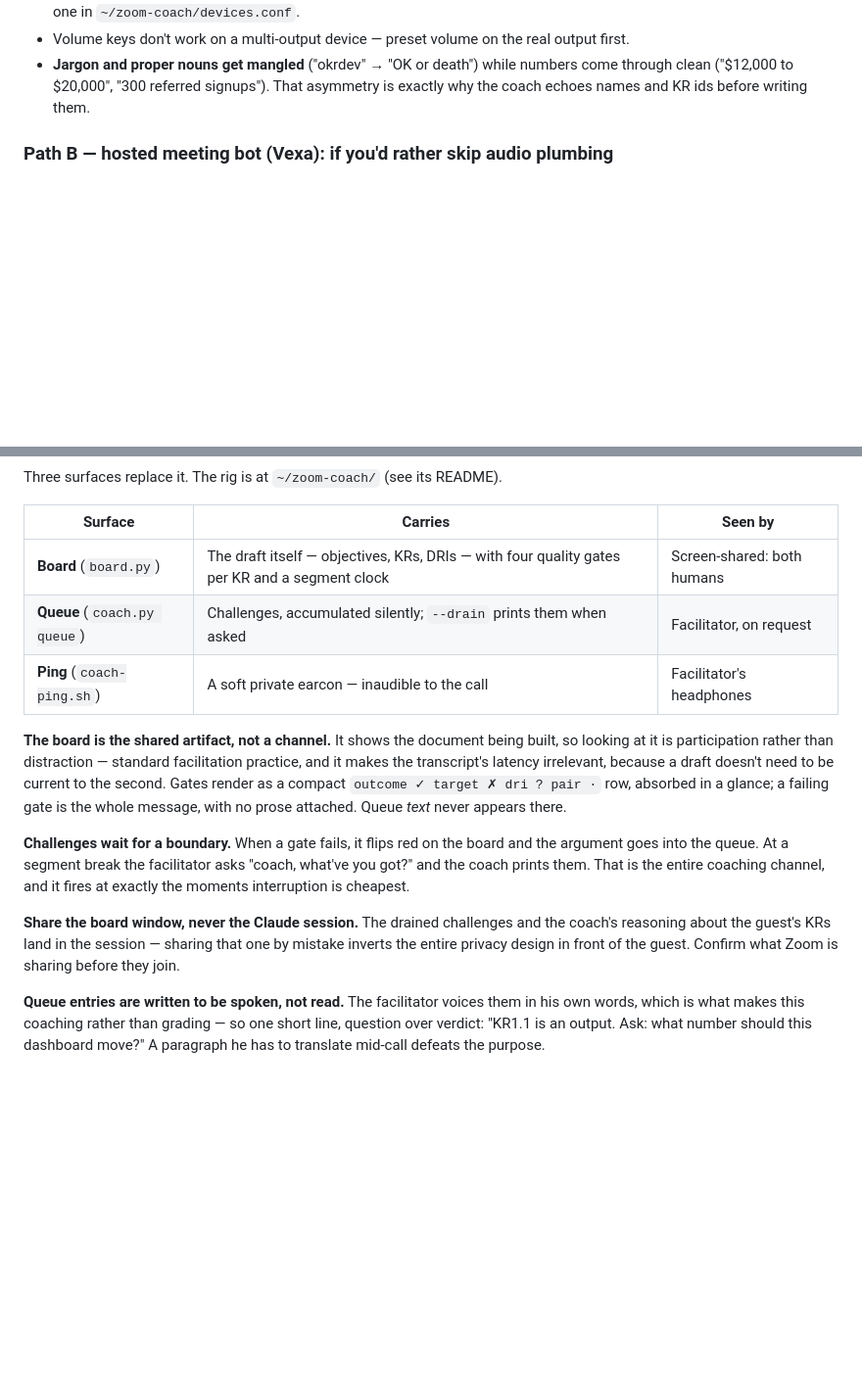
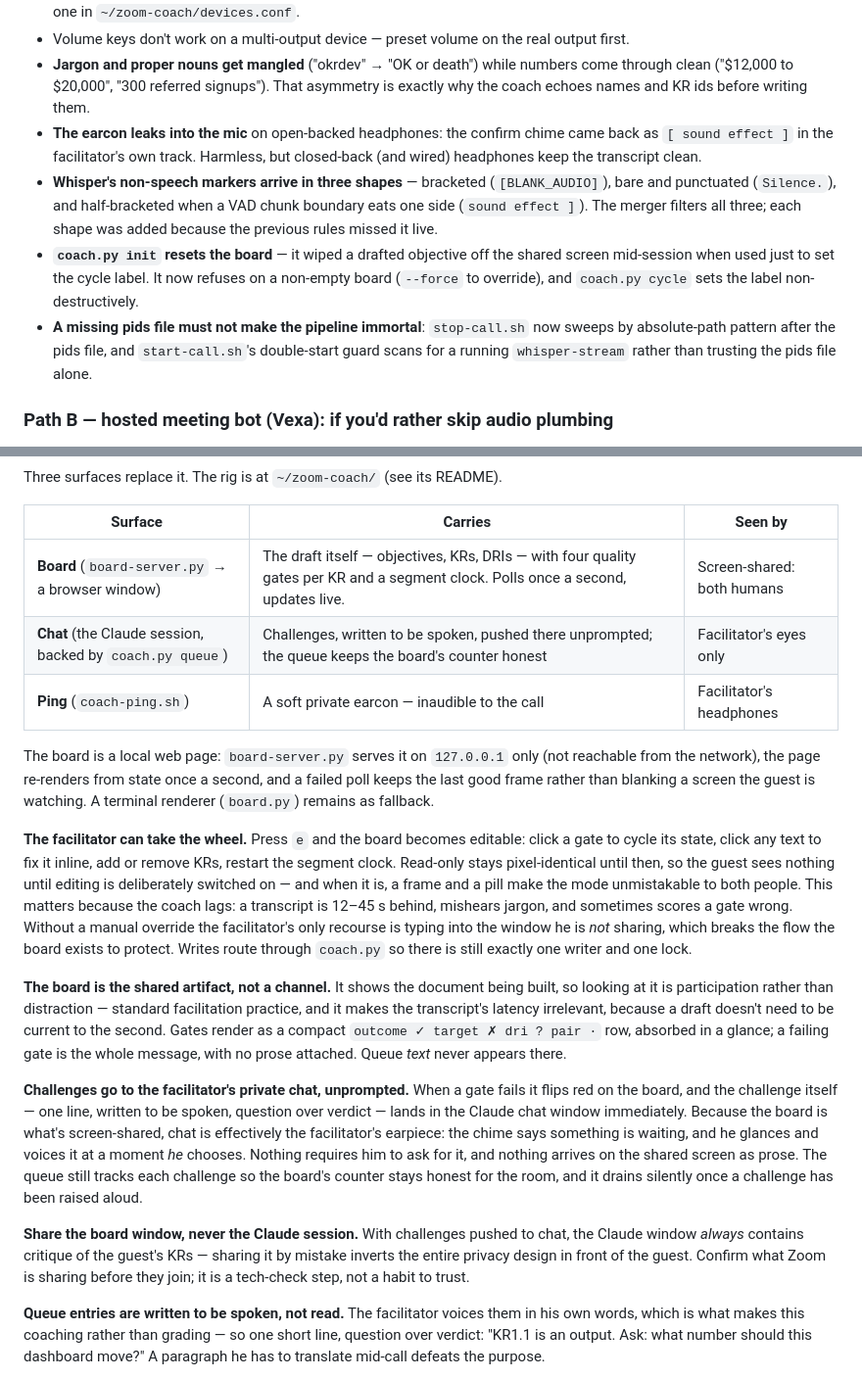
Before and after one commit to backedbydata-co/okrdev, a Markdown page: docs/live-coached-sessions.md, 2 parts joined by grey strips. Shown at 98% size. GitHub-like rendering; blank space fills up the shorter version.

Commit message:
docs: web board, push-to-chat challenge channel, session-found fixes (#5)
* docs: web board, push-to-chat challenge channel, session-found fixes

The board is now a local web page (board-server.py, loopback-only, 1s poll,
fail-soft rendering) with the terminal renderer as fallback. Challenges no
longer wait to be asked for: since the board is the shared window, the Claude
chat is private to the facilitator, so the coach pushes speakable one-line
challenges there unprompted — chat becomes the earpiece, the chime says look,
the facilitator voices it at his own moment. The queue remains as the board's
honest counter and drains silently once a challenge is raised aloud.

Also records the live-found fixes: init refusing on a non-empty board with
cycle as the non-destructive alternative, the pids-file blind spot in
stop-call/start-call closed by pattern sweep, the three shapes of whisper
non-speech markers, and the earcon-in-mic leak (closed-back headphones).

KR: 1.2

* docs: facilitator edit mode on the board

The coach lags — 12-45s behind, mishears jargon, sometimes scores a gate wrong.
Without a manual override the only recourse is typing into the window the
facilitator is deliberately not sharing, which breaks the flow the board exists
to protect. Press 'e' to edit: cycle a gate, fix text inline, add/remove KRs,
restart the segment clock. Read-only stays pixel-identical so the guest sees
nothing until editing is switched on.

coach.py remains the only writer: the server validates against a whitelist and
shells out with an argv list, never a shell string.

KR: 1.2

```diff
--- a/docs/live-coached-sessions.md
+++ b/docs/live-coached-sessions.md
@@ -89,6 +89,19 @@ Known gotchas, all hit for real during the dry run:
 - **Jargon and proper nouns get mangled** ("okrdev" → "OK or death") while numbers come
   through clean ("$12,000 to $20,000", "300 referred signups"). That asymmetry is exactly
   why the coach echoes names and KR ids before writing them.
+- **The earcon leaks into the mic** on open-backed headphones: the confirm chime came back
+  as `[ sound effect ]` in the facilitator's own track. Harmless, but closed-back (and
+  wired) headphones keep the transcript clean.
+- **Whisper's non-speech markers arrive in three shapes** — bracketed (`[BLANK_AUDIO]`),
+  bare and punctuated (`Silence.`), and half-bracketed when a VAD chunk boundary eats one
+  side (`sound effect ]`). The merger filters all three; each shape was added because the
+  previous rules missed it live.
+- **`coach.py init` resets the board** — it wiped a drafted objective off the shared
+  screen mid-session when used just to set the cycle label. It now refuses on a non-empty
+  board (`--force` to override), and `coach.py cycle` sets the label non-destructively.
+- **A missing pids file must not make the pipeline immortal**: `stop-call.sh` now sweeps
+  by absolute-path pattern after the pids file, and `start-call.sh`'s double-start guard
+  scans for a running `whisper-stream` rather than trusting the pids file alone.
 
 ### Path B — hosted meeting bot (Vexa): if you'd rather skip audio plumbing
 
@@ -277,9 +290,24 @@ Three surfaces replace it. The rig is at `~/zoom-coach/` (see its README).
 
 | Surface | Carries | Seen by |
 |---|---|---|
-| **Board** (`board.py`) | The draft itself — objectives, KRs, DRIs — with four quality gates per KR and a segment clock | Screen-shared: both humans |
-| **Queue** (`coach.py queue`) | Challenges, accumulated silently; `--drain` prints them when asked | Facilitator, on request |
+| **Board** (`board-server.py` → a browser window) | The draft itself — objectives, KRs, DRIs — with four quality gates per KR and a segment clock. Polls once a second, updates live. | Screen-shared: both humans |
+| **Chat** (the Claude session, backed by `coach.py queue`) | Challenges, written to be spoken, pushed there unprompted; the queue keeps the board's counter honest | Facilitator's eyes only |
 | **Ping** (`coach-ping.sh`) | A soft private earcon — inaudible to the call | Facilitator's headphones |
+
+The board is a local web page: `board-server.py` serves it on `127.0.0.1` only (not
+reachable from the network), the page re-renders from state once a second, and a failed
+poll keeps the last good frame rather than blanking a screen the guest is watching. A
+terminal renderer (`board.py`) remains as fallback.
+
+**The facilitator can take the wheel.** Press `e` and the board becomes editable: click a
+gate to cycle its state, click any text to fix it inline, add or remove KRs, restart the
+segment clock. Read-only stays pixel-identical until then, so the guest sees nothing
+until editing is deliberately switched on — and when it is, a frame and a pill make the
+mode unmistakable to both people. This matters because the coach lags: a transcript is
+12–45 s behind, mishears jargon, and sometimes scores a gate wrong. Without a manual
+override the facilitator's only recourse is typing into the window he is *not* sharing,
+which breaks the flow the board exists to protect. Writes route through `coach.py` so
+there is still exactly one writer and one lock.
 
 **The board is the shared artifact, not a channel.** It shows the document being built,
 so looking at it is participation rather than distraction — standard facilitation
@@ -288,15 +316,19 @@ to be current to the second. Gates render as a compact `outcome ✓ target ✗ d
 row, absorbed in a glance; a failing gate is the whole message, with no prose attached.
 Queue *text* never appears there.
 
-**Challenges wait for a boundary.** When a gate fails, it flips red on the board and the
-argument goes into the queue. At a segment break the facilitator asks "coach, what've you
-got?" and the coach prints them. That is the entire coaching channel, and it fires at
-exactly the moments interruption is cheapest.
+**Challenges go to the facilitator's private chat, unprompted.** When a gate fails it
+flips red on the board, and the challenge itself — one line, written to be spoken, question
+over verdict — lands in the Claude chat window immediately. Because the board is what's
+screen-shared, chat is effectively the facilitator's earpiece: the chime says something is
+waiting, and he glances and voices it at a moment *he* chooses. Nothing requires him to ask
+for it, and nothing arrives on the shared screen as prose. The queue still tracks each
+challenge so the board's counter stays honest for the room, and it drains silently once a
+challenge has been raised aloud.
 
-**Share the board window, never the Claude session.** The drained challenges and the
-coach's reasoning about the guest's KRs land in the session — sharing that one by mistake
+**Share the board window, never the Claude session.** With challenges pushed to chat, the
+Claude window *always* contains critique of the guest's KRs — sharing it by mistake
 inverts the entire privacy design in front of the guest. Confirm what Zoom is sharing
-before they join.
+before they join; it is a tech-check step, not a habit to trust.
 
 **Queue entries are written to be spoken, not read.** The facilitator voices them in his
 own words, which is what makes this coaching rather than grading — so one short line,
```
